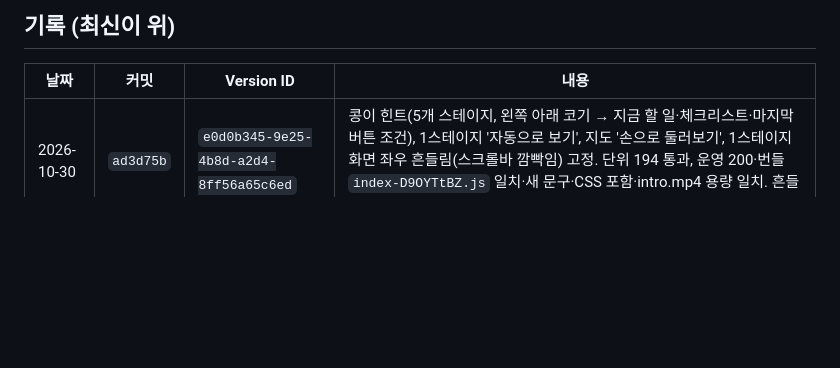
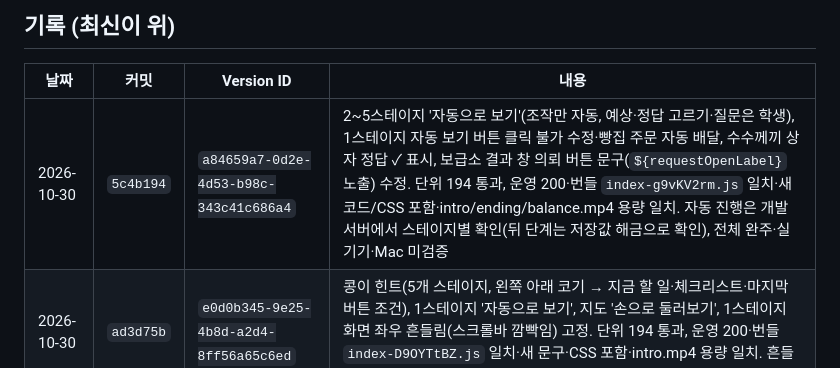
Before and after one commit to yelmovie/udangtang-force-lab, a Markdown page: docs/DEPLOY-LOG.md, the part around the change. Rendered like a GitHub page; blank space fills up the shorter version.

Commit message:
배포 기록: 2026-10-30 5c4b194 (Version a84659a7)
Co-Authored-By: Claude Opus 5.5 <noreply@anthropic.com>

```diff
--- a/docs/DEPLOY-LOG.md
+++ b/docs/DEPLOY-LOG.md
@@ -23,6 +23,7 @@ npx wrangler rollback <Version ID>
 
 | 날짜 | 커밋 | Version ID | 내용 |
 |---|---|---|---|
+| 2026-10-30 | `5c4b194` | `a84659a7-0d2e-4d53-b98c-343c41c686a4` | 2~5스테이지 '자동으로 보기'(조작만 자동, 예상·정답 고르기·질문은 학생), 1스테이지 자동 보기 버튼 클릭 불가 수정·빵집 주문 자동 배달, 수수께끼 상자 정답 ✓ 표시, 보급소 결과 창 의뢰 버튼 문구(`${requestOpenLabel}` 노출) 수정. 단위 194 통과, 운영 200·번들 `index-g9vKV2rm.js` 일치·새 코드/CSS 포함·intro/ending/balance.mp4 용량 일치. 자동 진행은 개발 서버에서 스테이지별 확인(뒤 단계는 저장값 해금으로 확인), 전체 완주·실기기·Mac 미검증 |
 | 2026-10-30 | `ad3d75b` | `e0d0b345-9e25-4b8d-a2d4-8ff56a65c6ed` | 콩이 힌트(5개 스테이지, 왼쪽 아래 코기 → 지금 할 일·체크리스트·마지막 버튼 조건), 1스테이지 '자동으로 보기', 지도 '손으로 둘러보기', 1스테이지 화면 좌우 흔들림(스크롤바 깜빡임) 고정. 단위 194 통과, 운영 200·번들 `index-D9OYTtBZ.js` 일치·새 문구·CSS 포함·intro.mp4 용량 일치. 흔들림 실화면 재확인·실기기 미검증 |
 | 2026-10-30 | `c754443` | `6e74de67-def4-4a7a-af8e-79787b9b4a1c` | 납품 전 수정: M1 안내를 실제 버튼 이름('실험 마치고 의뢰 보기', '눌러서 밀기/당기기')으로, M1 문제 '힘과 힘을 준 시간', M4 의뢰 회고는 실제 시도한 설계만(save.levels.workshop.tries 선택 필드), M4 성공 팝업 제목, M5 2D 빗면 이름표 위치. 단위 194 통과, 운영 HTTP 200·번들 `index-vJih-v2D.js` 일치·새 문구 포함·intro.mp4 용량 일치 확인. 전체 완주·실기기 미검증 |
 | 2026-10-27 | `e2f6dc1` | `e7582506-0876-46cc-8268-bda2c28e4dc3` | 코어 빗면: 공정 비교 전 도착은 시험으로 처리해 막다른 화면 제거 (2026-10-30에 커밋 기록·`wrangler deployments list`로 보충) |
```
